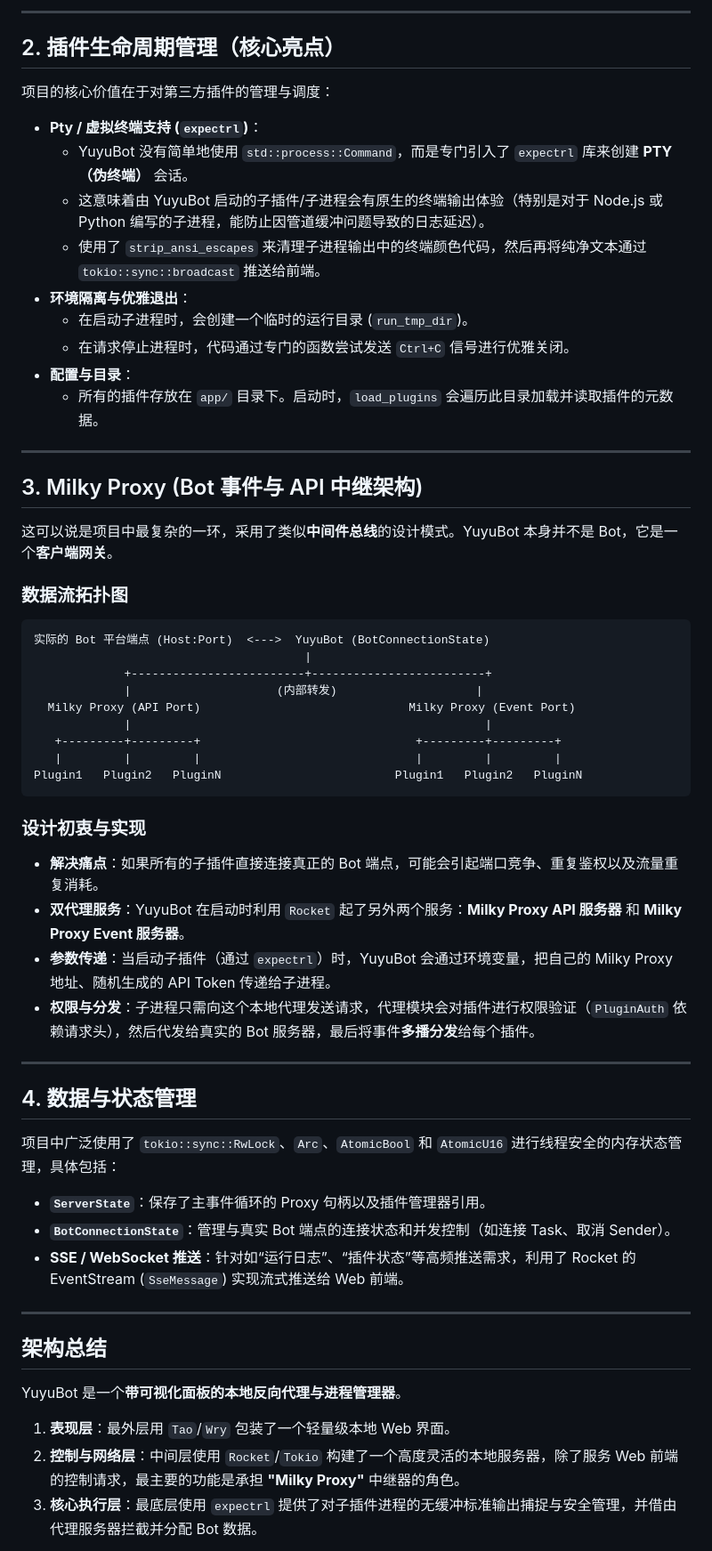
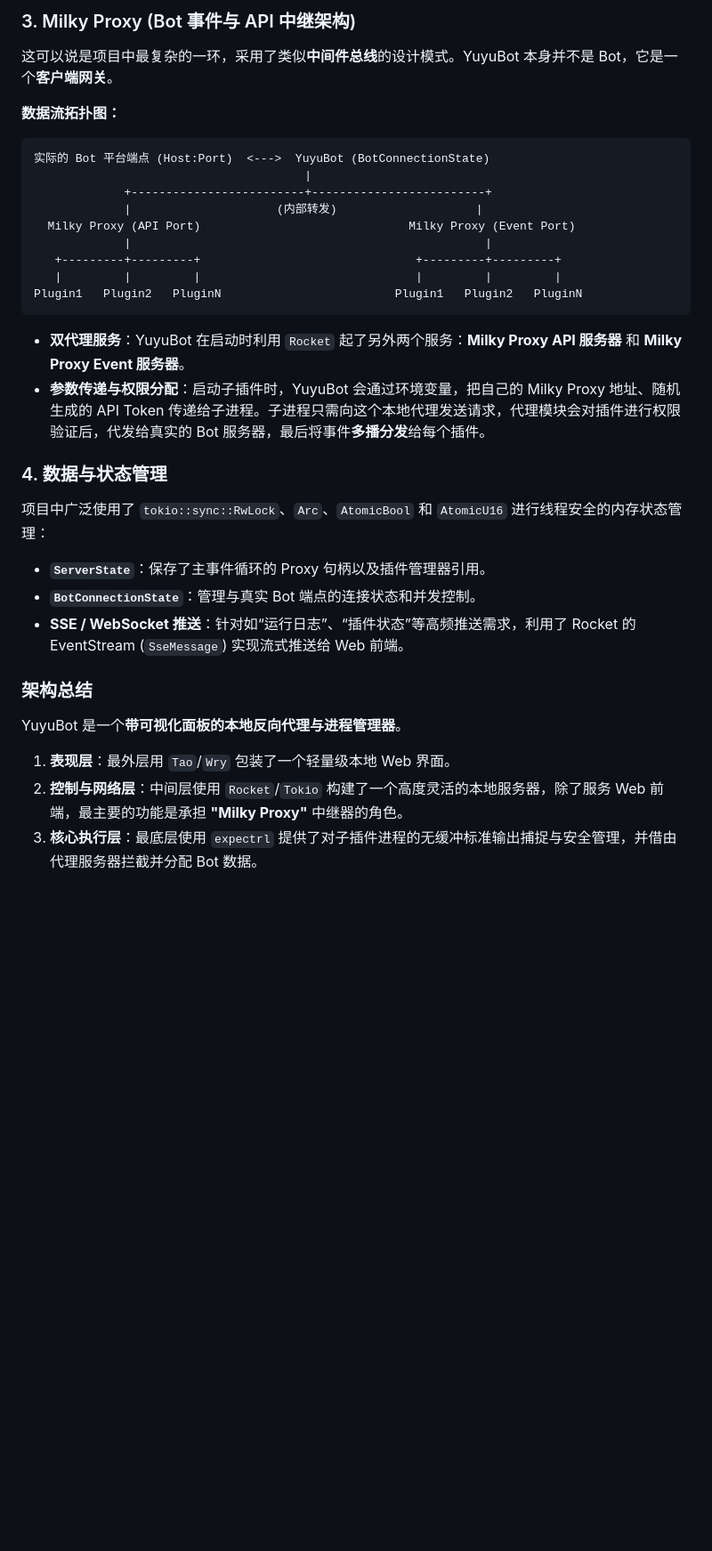
Before and after one commit to xiaoyu19960507/yuyubot, a Markdown page: README.md, the part around one of its changes. Shown at 89% size. GitHub-like rendering; blank space fills up the shorter version.

````diff
--- a/README.md
+++ b/README.md
@@ -440,27 +320,9 @@ YuyuBot 是一个专门为运行 Bot 和各类插件而设计的桌面客户端
 
----
-
-## 2. 插件生命周期管理（核心亮点）
-
-项目的核心价值在于对第三方插件的管理与调度：
-
-* **Pty / 虚拟终端支持 (`expectrl`)**：
-  * YuyuBot 没有简单地使用 `std::process::Command`，而是专门引入了 `expectrl` 库来创建 **PTY（伪终端）** 会话。
-  * 这意味着由 YuyuBot 启动的子插件/子进程会有原生的终端输出体验（特别是对于 Node.js 或 Python 编写的子进程，能防止因管道缓冲问题导致的日志延迟）。
-  * 使用了 `strip_ansi_escapes` 来清理子进程输出中的终端颜色代码，然后再将纯净文本通过 `tokio::sync::broadcast` 推送给前端。
-* **环境隔离与优雅退出**：
-  * 在启动子进程时，会创建一个临时的运行目录 (`run_tmp_dir`)。
-  * 在请求停止进程时，代码通过专门的函数尝试发送 `Ctrl+C` 信号进行优雅关闭。
-* **配置与目录**：
-  * 所有的插件存放在 `app/` 目录下。启动时，`load_plugins` 会遍历此目录加载并读取插件的元数据。
-
----
-
-## 3. Milky Proxy (Bot 事件与 API 中继架构)
+### 3. Milky Proxy (Bot 事件与 API 中继架构)
 
 这可以说是项目中最复杂的一环，采用了类似**中间件总线**的设计模式。YuyuBot 本身并不是 Bot，它是一个**客户端网关**。
 
-### 数据流拓扑图
+**数据流拓扑图：**
 
 ```text
 实际的 Bot 平台端点 (Host:Port)  <--->  YuyuBot (BotConnectionState)
@@ -474,30 +336,23 @@ YuyuBot 是一个专门为运行 Bot 和各类插件而设计的桌面客户端
 Plugin1   Plugin2   PluginN                         Plugin1   Plugin2   PluginN
 ```
 
-### 设计初衷与实现
-* **解决痛点**：如果所有的子插件直接连接真正的 Bot 端点，可能会引起端口竞争、重复鉴权以及流量重复消耗。
-* **双代理服务**：YuyuBot 在启动时利用 `Rocket` 起了另外两个服务：**Milky Proxy API 服务器** 和 **Milky Proxy Event 服务器**。
-* **参数传递**：当启动子插件（通过 `expectrl`）时，YuyuBot 会通过环境变量，把自己的 Milky Proxy 地址、随机生成的 API Token 传递给子进程。
-* **权限与分发**：子进程只需向这个本地代理发送请求，代理模块会对插件进行权限验证（`PluginAuth` 依赖请求头），然后代发给真实的 Bot 服务器，最后将事件**多播分发**给每个插件。
+- **双代理服务**：YuyuBot 在启动时利用 `Rocket` 起了另外两个服务：**Milky Proxy API 服务器** 和 **Milky Proxy Event 服务器**。
+- **参数传递与权限分配**：启动子插件时，YuyuBot 会通过环境变量，把自己的 Milky Proxy 地址、随机生成的 API Token 传递给子进程。子进程只需向这个本地代理发送请求，代理模块会对插件进行权限验证后，代发给真实的 Bot 服务器，最后将事件**多播分发**给每个插件。
 
----
+### 4. 数据与状态管理
 
-## 4. 数据与状态管理
+项目中广泛使用了 `tokio::sync::RwLock`、`Arc`、`AtomicBool` 和 `AtomicU16` 进行线程安全的内存状态管理：
 
-项目中广泛使用了 `tokio::sync::RwLock`、`Arc`、`AtomicBool` 和 `AtomicU16` 进行线程安全的内存状态管理，具体包括：
+- **`ServerState`**：保存了主事件循环的 Proxy 句柄以及插件管理器引用。
+- **`BotConnectionState`**：管理与真实 Bot 端点的连接状态和并发控制。
+- **SSE / WebSocket 推送**：针对如“运行日志”、“插件状态”等高频推送需求，利用了 Rocket 的 EventStream (`SseMessage`) 实现流式推送给 Web 前端。
 
-* **`ServerState`**：保存了主事件循环的 Proxy 句柄以及插件管理器引用。
-* **`BotConnectionState`**：管理与真实 Bot 端点的连接状态和并发控制（如连接 Task、取消 Sender）。
-* **SSE / WebSocket 推送**：针对如“运行日志”、“插件状态”等高频推送需求，利用了 Rocket 的 EventStream (`SseMessage`) 实现流式推送给 Web 前端。
-
----
-
-## 架构总结
+### 架构总结
 
 YuyuBot 是一个**带可视化面板的本地反向代理与进程管理器**。
 
 1. **表现层**：最外层用 `Tao`/`Wry` 包装了一个轻量级本地 Web 界面。
-2. **控制与网络层**：中间层使用 `Rocket`/`Tokio` 构建了一个高度灵活的本地服务器，除了服务 Web 前端的控制请求，最主要的功能是承担 **"Milky Proxy"** 中继器的角色。
+2. **控制与网络层**：中间层使用 `Rocket`/`Tokio` 构建了一个高度灵活的本地服务器，除了服务 Web 前端，最主要的功能是承担 **"Milky Proxy"** 中继器的角色。
 3. **核心执行层**：最底层使用 `expectrl` 提供了对子插件进程的无缓冲标准输出捕捉与安全管理，并借由代理服务器拦截并分配 Bot 数据。
 
 > **💡 适用场景：** 这个架构非常适合需要在本地长期挂载、由多个松耦合的扩展工具（比如 AI 回复、自动管理等不同语言编写的独立进程）共同协作的 Bot 运维场景。
````
Also changed, not shown: other parts of README.md (+55 -175 lines).
